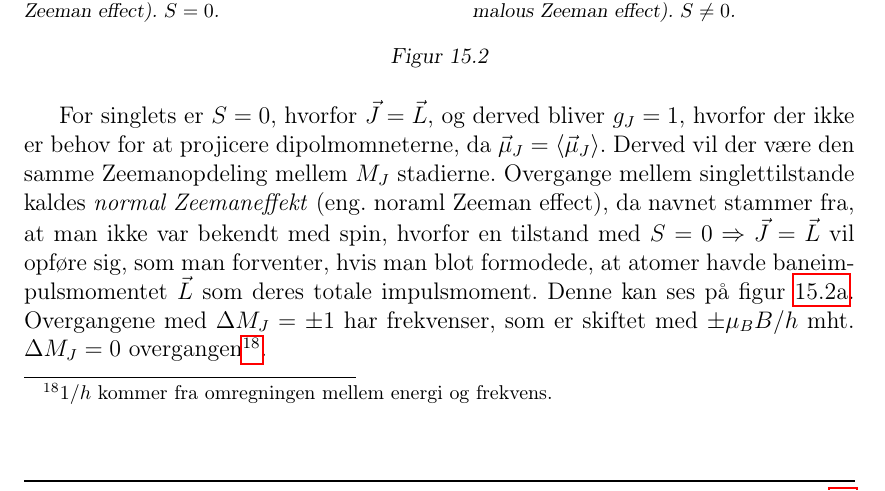
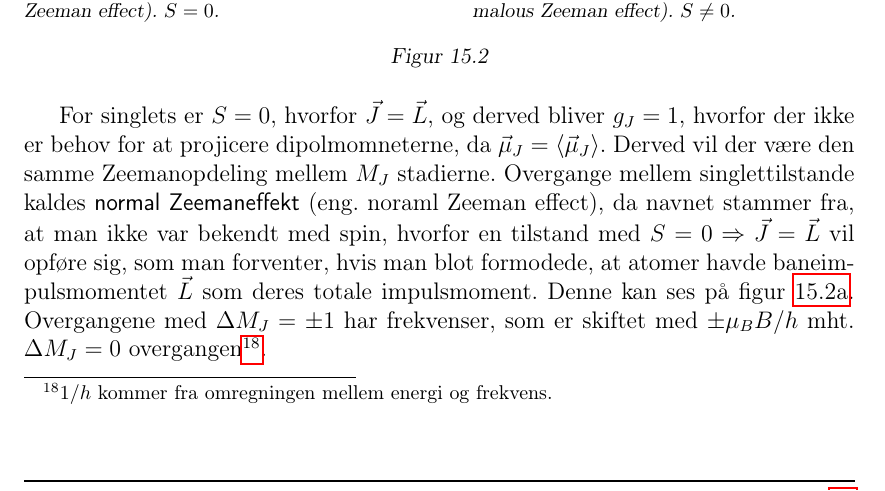
Before and after one commit to Josefine1409/AMO_Dispositioner, a LaTeX document (main.tex, which reads Q15/Q15.tex): part of page 61 of 83, cut so that both start at the same text. Compiled offline with pdfLaTeX.

Commit message:
Q15: \emph to \textsf to make it emphasized but more readable

```diff
--- a/Q15/Q15.tex
+++ b/Q15/Q15.tex
@@ -84,5 +84,5 @@ hvorved vi får \cref{eq:Q15_EnergyZeemanInLSCouplingStart} til at blive
     \label{fig:Q15_TypesOfZeemanEffect}
 \end{figure}
 
-For singlets er $S = 0$, hvorfor $\Vec{J} = \Vec{L}$, og derved bliver $g_J = 1$, hvorfor der ikke er behov for at projicere dipolmomneterne, da $\Vec{\mu}_J = \braket{\Vec{\mu}_J}$. Derved vil der være den samme Zeemanopdeling mellem $M_J$ stadierne. Overgange mellem singlettilstande kaldes \emph{normal Zeemaneffekt} (eng. noraml Zeeman effect), da navnet stammer fra, at man ikke var bekendt med spin, hvorfor en tilstand med $S = 0 \Rightarrow \Vec{J} = \Vec{L}$ vil opføre sig, som man forventer, hvis man blot formodede, at atomer havde baneimpulsmomentet $\Vec{L}$ som deres totale impulsmoment. Denne kan ses på \cref{fig:Q15_NormalZeemanEffect}. Overgangene med $\Delta M_J = \pm 1$ har frekvenser, som er skiftet med $\pm \mu_B B / h$ mht. $\Delta M_J = 0$ overgangen\footnote{$1/h$ kommer fra omregningen mellem energi og frekvens.}.
+For singlets er $S = 0$, hvorfor $\Vec{J} = \Vec{L}$, og derved bliver $g_J = 1$, hvorfor der ikke er behov for at projicere dipolmomneterne, da $\Vec{\mu}_J = \braket{\Vec{\mu}_J}$. Derved vil der være den samme Zeemanopdeling mellem $M_J$ stadierne. Overgange mellem singlettilstande kaldes \textsf{normal Zeemaneffekt} (eng. noraml Zeeman effect), da navnet stammer fra, at man ikke var bekendt med spin, hvorfor en tilstand med $S = 0 \Rightarrow \Vec{J} = \Vec{L}$ vil opføre sig, som man forventer, hvis man blot formodede, at atomer havde baneimpulsmomentet $\Vec{L}$ som deres totale impulsmoment. Denne kan ses på \cref{fig:Q15_NormalZeemanEffect}. Overgangene med $\Delta M_J = \pm 1$ har frekvenser, som er skiftet med $\pm \mu_B B / h$ mht. $\Delta M_J = 0$ overgangen\footnote{$1/h$ kommer fra omregningen mellem energi og frekvens.}.
 
```
Also changed, not shown: Q15/Q15.tex (2 more changed lines).
